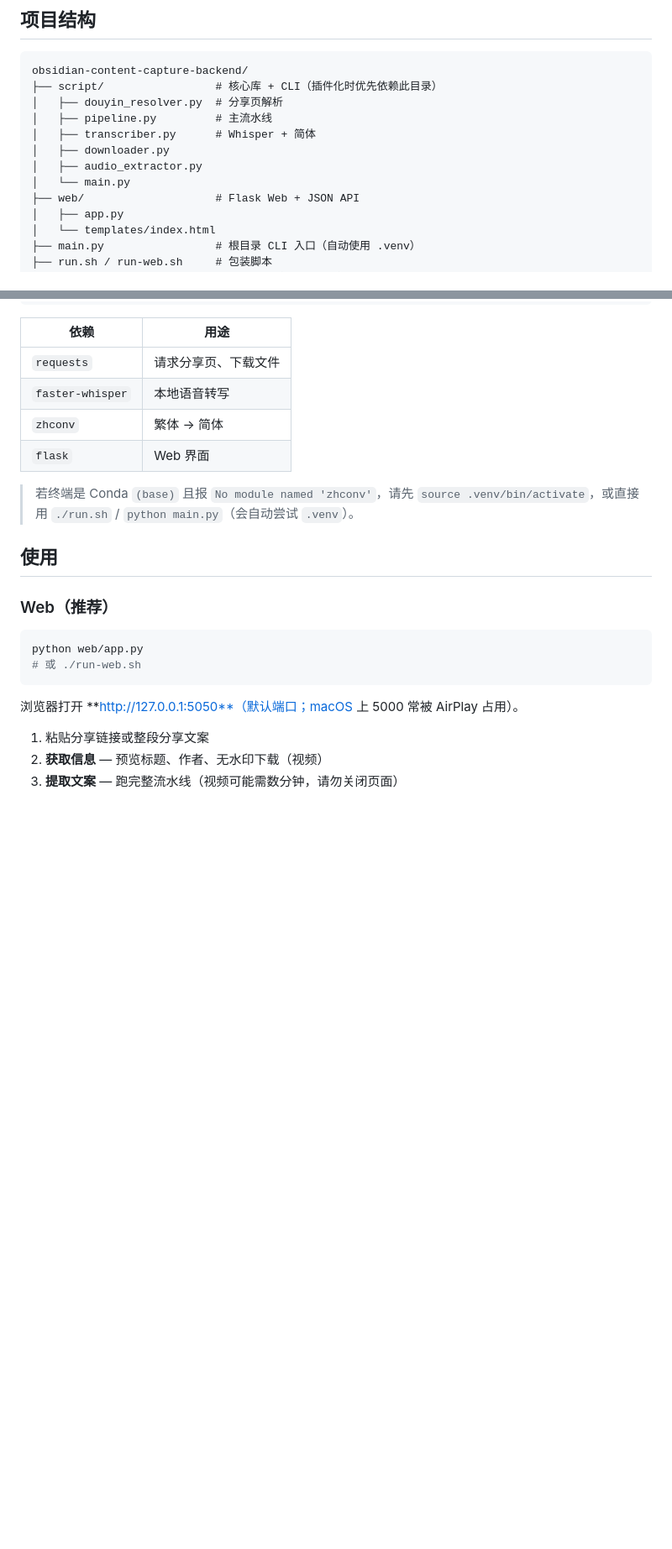
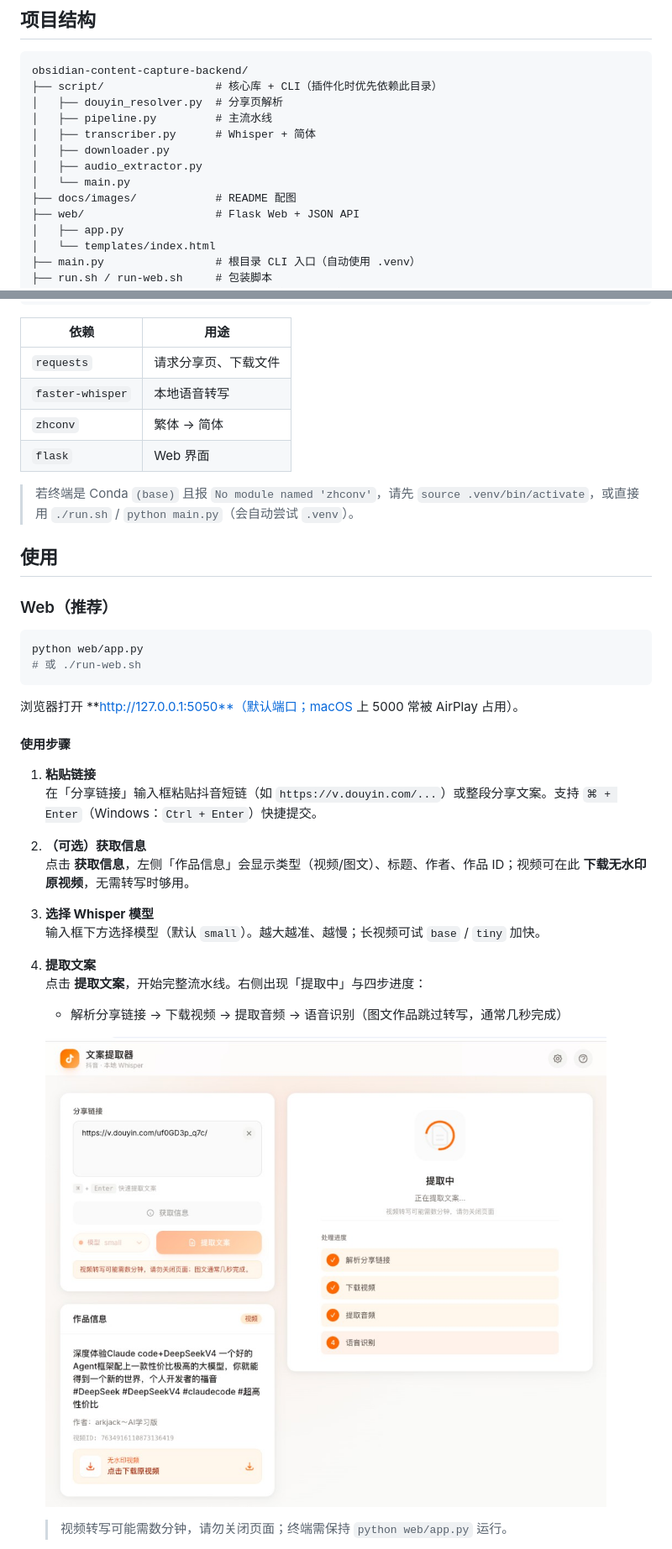
Before and after one commit to jarrensea-lab/obsidian-content-capture-backend, a Markdown page: README.md, 2 parts joined by grey strips. Shown at 84% size. Rendered like a GitHub page; pictures changed too: docs/images/web-extracting.png (added); blank space fills up the shorter version.

Commit message:
docs: 补充 Web 使用步骤与界面配图
Co-authored-by: Cursor <cursoragent@cursor.com>

```diff
--- a/README.md
+++ b/README.md
@@ -27,6 +27,7 @@ obsidian-content-capture-backend/
 │   ├── downloader.py
 │   ├── audio_extractor.py
 │   └── main.py
+├── docs/images/            # README 配图
 ├── web/                    # Flask Web + JSON API
 │   ├── app.py
 │   └── templates/index.html
@@ -82,6 +83,22 @@ python web/app.py
 
 浏览器打开 **http://127.0.0.1:5050**（默认端口；macOS 上 5000 常被 AirPlay 占用）。
 
-1. 粘贴分享链接或整段分享文案
-2. **获取信息** — 预览标题、作者、无水印下载（视频）
-3. **提取文案** — 跑完整流水线（视频可能需数分钟，请勿关闭页面）
+#### 使用步骤
+
+1. **粘贴链接**
+   在「分享链接」输入框粘贴抖音短链（如 `https://v.douyin.com/...`）或整段分享文案。支持 `⌘ + Enter`（Windows：`Ctrl + Enter`）快捷提交。
+
+2. **（可选）获取信息**
+   点击 **获取信息**，左侧「作品信息」会显示类型（视频/图文）、标题、作者、作品 ID；视频可在此 **下载无水印原视频**，无需转写时够用。
+
+3. **选择 Whisper 模型**
+   输入框下方选择模型（默认 `small`）。越大越准、越慢；长视频可试 `base` / `tiny` 加快。
+
+4. **提取文案**
+   点击 **提取文案**，开始完整流水线。右侧出现「提取中」与四步进度：
+   - 解析分享链接 → 下载视频 → 提取音频 → 语音识别（图文作品跳过转写，通常几秒完成）
+
+   ![Web 提取进行中](docs/images/web-extracting.png)
+
+   > 视频转写可能需数分钟，请勿关闭页面；终端需保持 `python web/app.py` 运行。
+
```
Also changed, not shown: other parts of README.md (+12 -0 lines), docs/images/web-result.png (added).
